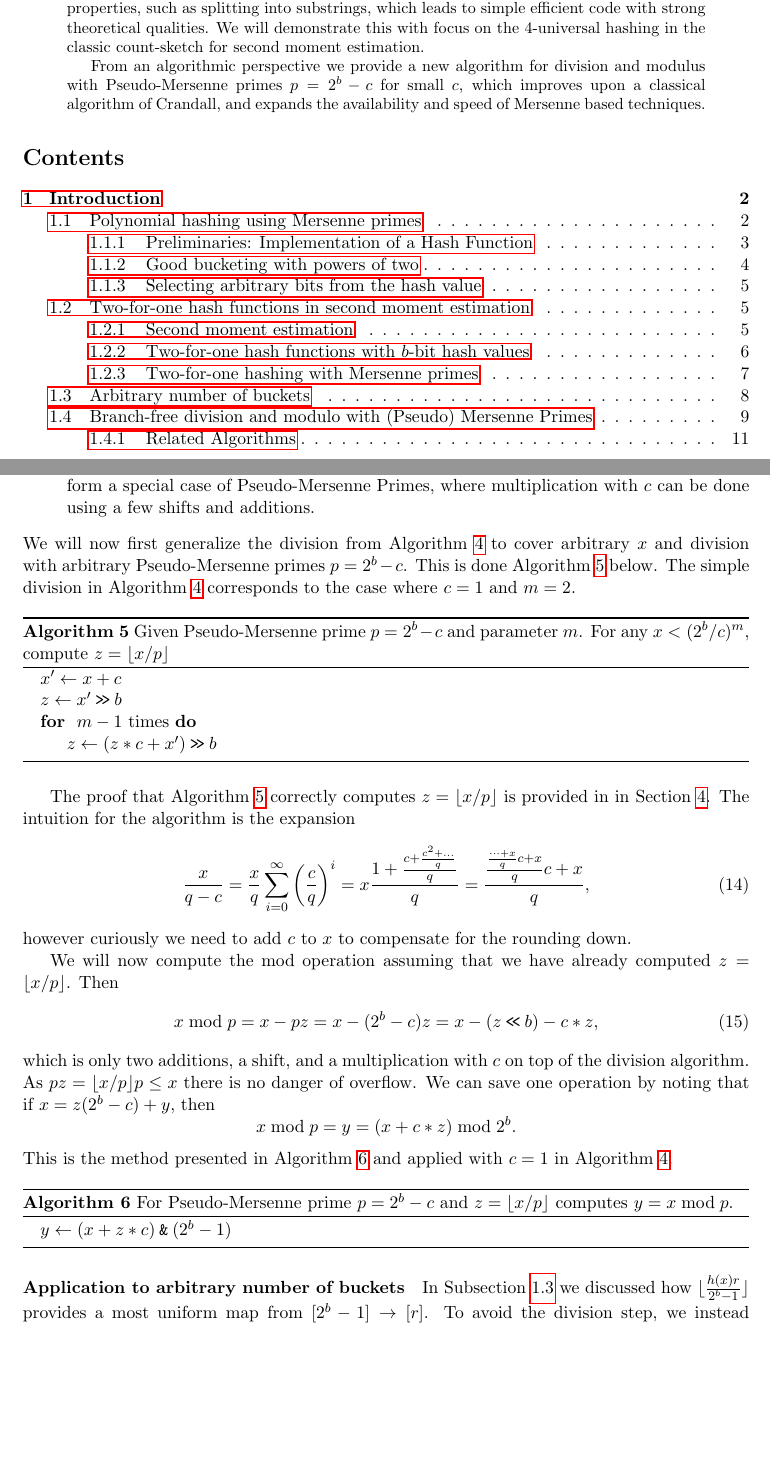
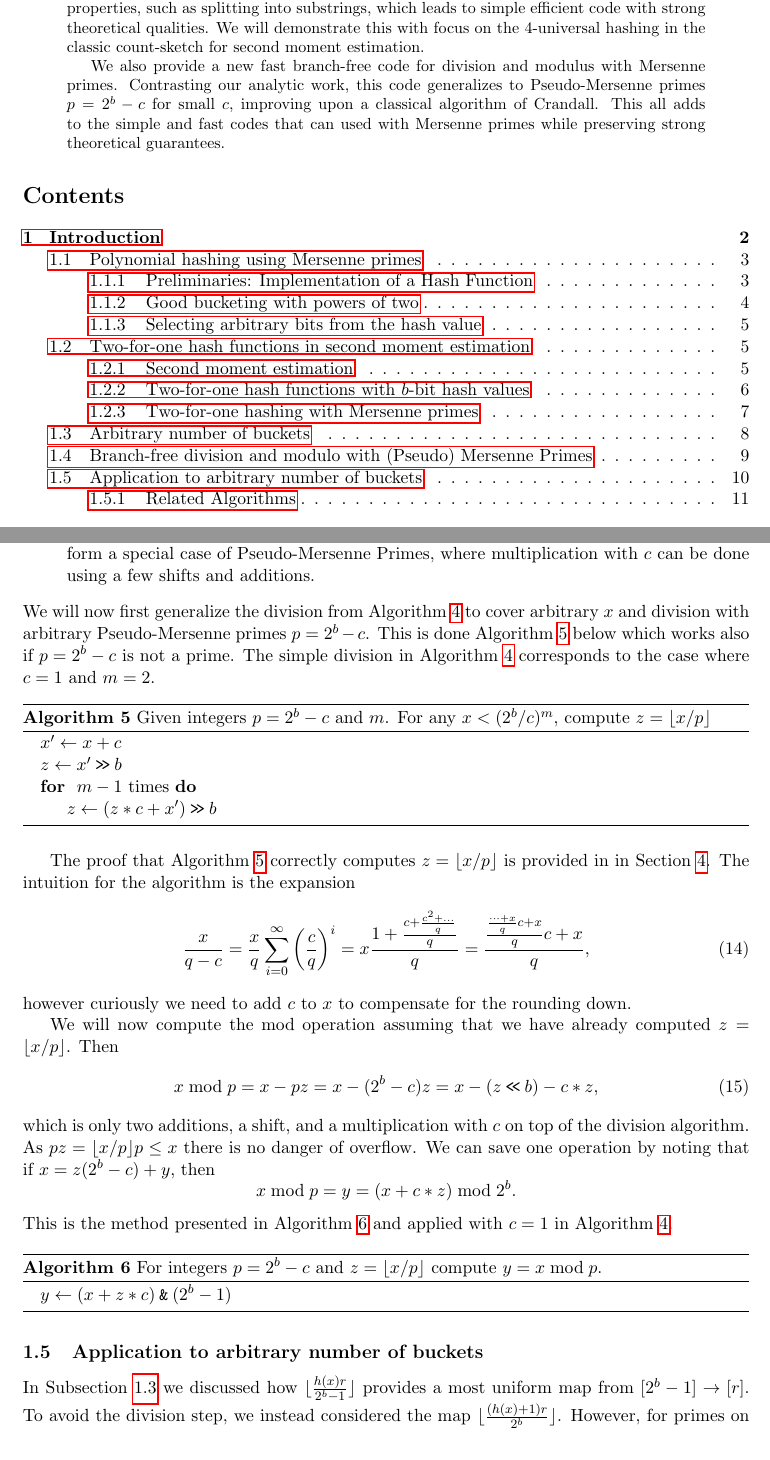
Before and after one commit to thomasahle/mersenne, a LaTeX paper (mersenne.tex, which reads sections/introduction.tex): two parts of pages 1 and 10 of 23 before the commit and two parts of pages 1 and 10 of 22 after it, joined at a grey line, cut so that both start at the same text, the shorter picture padded with empty space. Compiled offline with pdfLaTeX.

Commit message:
abstract

```diff
--- a/mersenne.tex
+++ b/mersenne.tex
@@ -1,7 +1,7 @@
 \input{sections/header}
 
 \title{The Power of Hashing with Mersenne Primes}
-\author{Thomas Dybdahl Ahle, Jakob Tejs Bæk Knudsen, Mikkel Thorup}
+\author{Thomas Dybdahl Ahle, Jakob Tejs B\ae{}k Knudsen, Mikkel Thorup}
 
 \begin{document}
 \maketitle
@@ -17,10 +17,12 @@ Uniform bit strings have many nice properties, such as splitting into substrings
 leads to simple efficient code with strong theoretical qualities.
 We will demonstrate this with focus on the 4-universal hashing in the classic count-sketch for second moment estimation.
 
-From an algorithmic perspective we provide a new algorithm for division and modulus with Pseudo-Mersenne primes
-$p=2^b-c$ for small $c$,
-which improves upon a classical algorithm of Crandall, and
-expands the availability and speed of Mersenne based techniques.
+We also provide a new fast branch-free code for division and modulus
+with Mersenne primes. Contrasting our analytic work, this code
+generalizes to Pseudo-Mersenne primes $p=2^b-c$ for small $c$,
+improving upon a classical algorithm of Crandall.  This all
+adds to the simple and fast codes that can used with Mersenne primes
+while preserving strong theoretical guarantees.
 \end{abstract}
 
 \tableofcontents
--- a/sections/introduction.tex
+++ b/sections/introduction.tex
@@ -619,11 +620,12 @@ to work for different kinds of primes generalizing Mersenne primes:
       can be done using a few shifts and additions.
 \end{description}
 We will now first generalize the division from Algorithm \ref{alg:div-simple}
-to cover arbitrary $x$ and division with arbitrary Pseudo-Mersenne primes $p=2^b-c$. This is done Algorithm \ref{alg:division-generalized} below. The
+to cover arbitrary $x$ and division with arbitrary Pseudo-Mersenne primes $p=2^b-c$. This is done Algorithm \ref{alg:division-generalized} below which
+works also if $p=2^b-c$ is not a prime.  The
 simple division in Algorithm \ref{alg:div-simple} corresponds to the case
 where $c=1$ and $m=2$.
 \begin{algorithm}[H]
-  \caption{Given Pseudo-Mersenne prime $p=2^b-c$ and parameter $m$.
+  \caption{Given integers $p=2^b-c$ and $m$.
     For any $x< (2^b/c)^m$, compute $z=\floor{x/p}$}
    \label{alg:division-generalized}
    \begin{algorithmic}
@@ -666,7 +668,7 @@ that if $x = z (2^b-c) + y$, then
 $$x\bmod p = y=\left(x+c*z \right) \bmod 2^b.$$
 This is the method presented in Algorithm \ref{alg:mod-generalized} and applied with $c=1$ in Algorithm \ref{alg:div-simple}.
 \begin{algorithm}[H]
-   \caption{For Pseudo-Mersenne prime $p=2^b-c$ and $z=\floor{x/p}$ computes
+   \caption{For integers $p=2^b-c$ and $z=\floor{x/p}$ compute
       $y=x \bmod p$.}
    \label{alg:mod-generalized}
    \begin{algorithmic}
@@ -678,7 +680,7 @@ This is the method presented in Algorithm \ref{alg:mod-generalized} and applied
 
 %In the case $x\le 2^{2b}$ and $c=1$, we get the simplified Algorithm \ref{alg:div-simple} described above: $ \left\lfloor\frac{x}{2^n-1}\right\rfloor = (x+1 \rs n)+x+1 \rs n$.
 
-\paragraph{Application to arbitrary number of buckets}
+\subsection{Application to arbitrary number of buckets}\label{sec:pseudo-arbitrary}
 In Subsection~\ref{sec:most-uniform} we discussed how $\floor{\frac{h(x)r}{2^b-1}}$ provides a most uniform map from $[2^b-1]\to[r]$.
 To avoid the division step, we instead considered the map
 $\floor{\frac{(h(x)+1)r}{2^b}}$.
```
Also changed, not shown: sections/introduction.tex (13 more changed lines).
